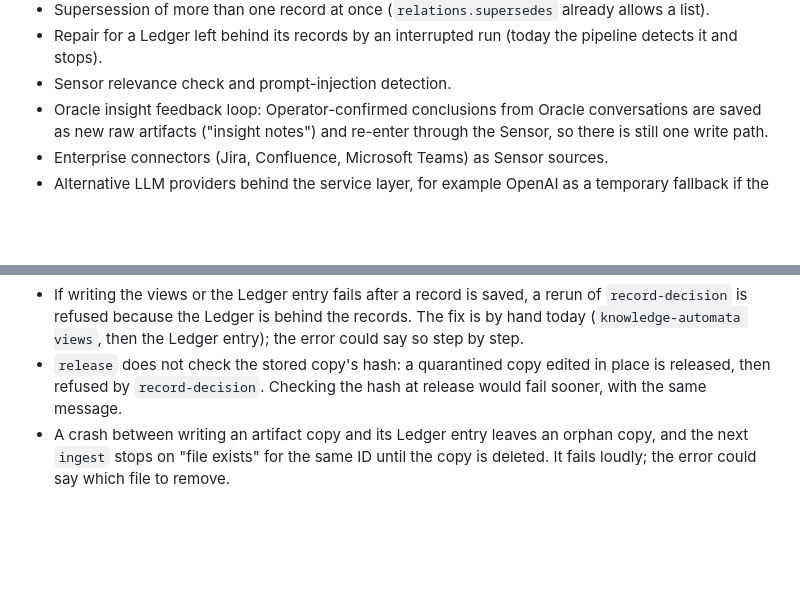
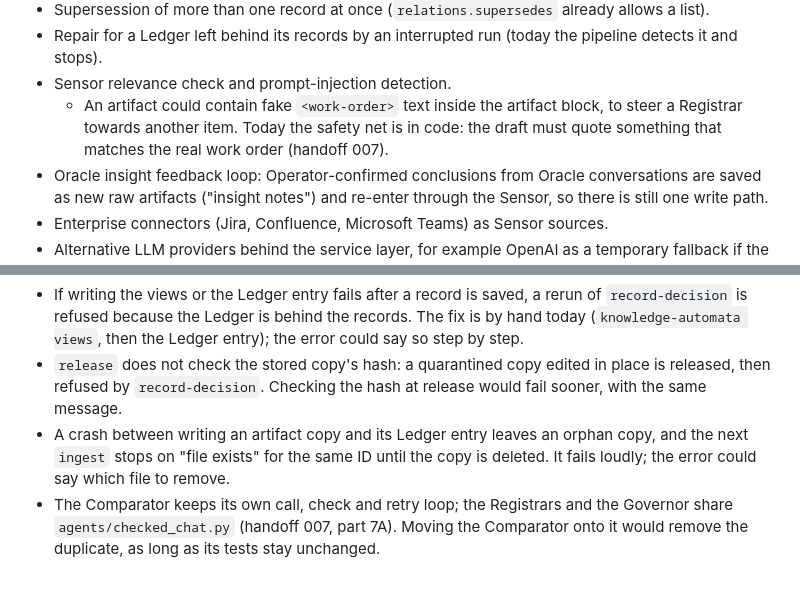
Before and after one commit to miguelmog10/knowledge-automata, a Markdown page: dev/backlog.md, 2 parts joined by grey strips. GitHub-like rendering; blank space fills up the shorter version.

```diff
--- a/dev/backlog.md
+++ b/dev/backlog.md
@@ -45,6 +45,7 @@
 - Supersession of more than one record at once (`relations.supersedes` already allows a list).
 - Repair for a Ledger left behind its records by an interrupted run (today the pipeline detects it and stops).
 - Sensor relevance check and prompt-injection detection.
+  - An artifact could contain fake `<work-order>` text inside the artifact block, to steer a Registrar towards another item. Today the safety net is in code: the draft must quote something that matches the real work order (handoff 007).
 - Oracle insight feedback loop: Operator-confirmed conclusions from Oracle conversations are saved as new raw artifacts ("insight notes") and re-enter through the Sensor, so there is still one write path.
 - Enterprise connectors (Jira, Confluence, Microsoft Teams) as Sensor sources.
 - Alternative LLM providers behind the service layer, for example OpenAI as a temporary fallback if the trial key's monthly cap is reached (Miguel, 2026-10-31). Cohere stays the default, and another provider's adapter needs its own schema reduction, like the Cohere one.
@@ -112,3 +113,4 @@
 - If writing the views or the Ledger entry fails after a record is saved, a rerun of `record-decision` is refused because the Ledger is behind the records. The fix is by hand today (`knowledge-automata views`, then the Ledger entry); the error could say so step by step.
 - `release` does not check the stored copy's hash: a quarantined copy edited in place is released, then refused by `record-decision`. Checking the hash at release would fail sooner, with the same message.
 - A crash between writing an artifact copy and its Ledger entry leaves an orphan copy, and the next `ingest` stops on "file exists" for the same ID until the copy is deleted. It fails loudly; the error could say which file to remove.
+- The Comparator keeps its own call, check and retry loop; the Registrars and the Governor share `agents/checked_chat.py` (handoff 007, part 7A). Moving the Comparator onto it would remove the duplicate, as long as its tests stay unchanged.
```
Also changed, not shown: dev/STATUS.md (+10 -3 lines).
